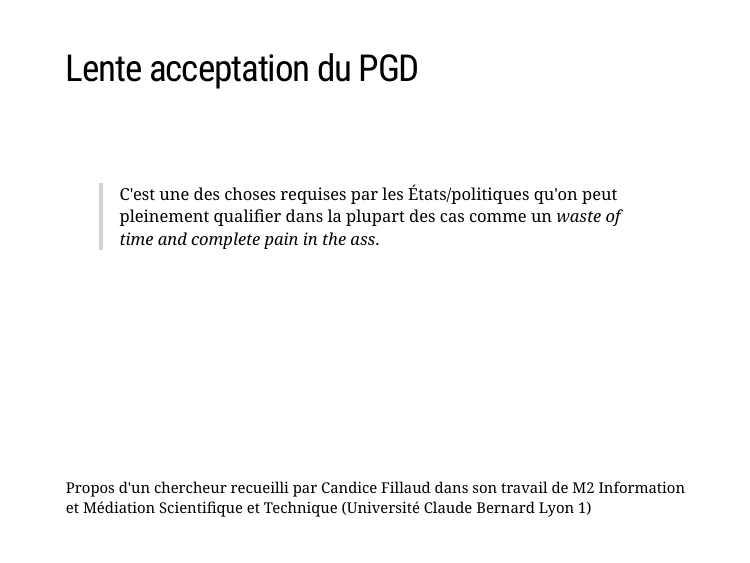
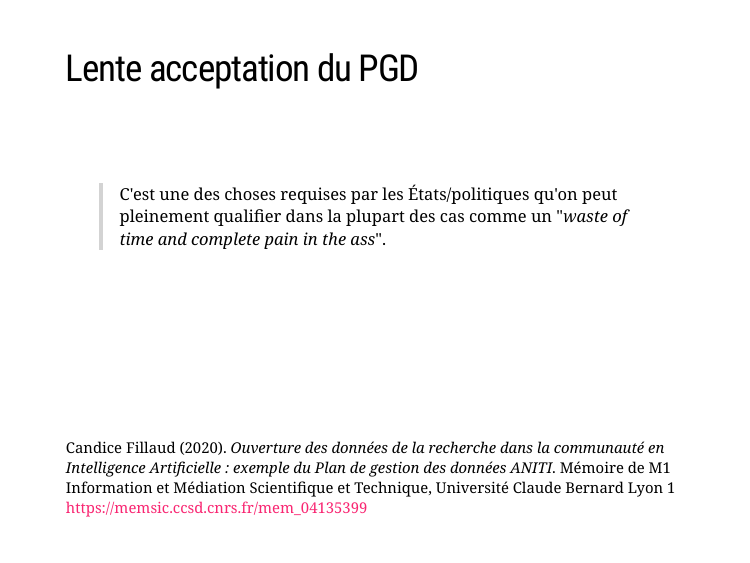
Before and after one commit to Enro/cours-donnees-recherche, an R Markdown document (index.Rmd): page 21 of 57. The pictures show the slides in the output file index.html that the author committed with the source; the slides are laid out offline by our stand-in for remark.js, each with all of its steps uncovered, in fonts that may differ from those the slides ask for, and without slide numbers, shadows or browser add-ons; a font, style sheet, LaTeX package, included part or bibliography that could not be used is replaced or left out.

Commit message:
ref Fillaud

```diff
--- a/index.Rmd
+++ b/index.Rmd
@@ -293,9 +293,9 @@ class: clear
 <br />
 <br />
 
-> C'est une des choses requises par les États/politiques qu'on peut pleinement qualifier dans la plupart des cas comme un *waste of time and complete pain in the ass*.
+> C'est une des choses requises par les États/politiques qu'on peut pleinement qualifier dans la plupart des cas comme un "*waste of time and complete pain in the ass*".
 
-.footnote[Propos d'un chercheur recueilli par Candice Fillaud dans son travail de M2 Information et Médiation Scientifique et Technique (Université Claude Bernard Lyon 1)]
+.footnote[Candice Fillaud (2020). *Ouverture des données de la recherche dans la communauté en Intelligence Artificielle : exemple du Plan de gestion des données ANITI*. Mémoire de M1 Information et Médiation Scientifique et Technique, Université Claude Bernard Lyon 1 https://memsic.ccsd.cnrs.fr/mem_04135399]
 
 ---
 class: clear
```
Also changed, not shown: index.html.
